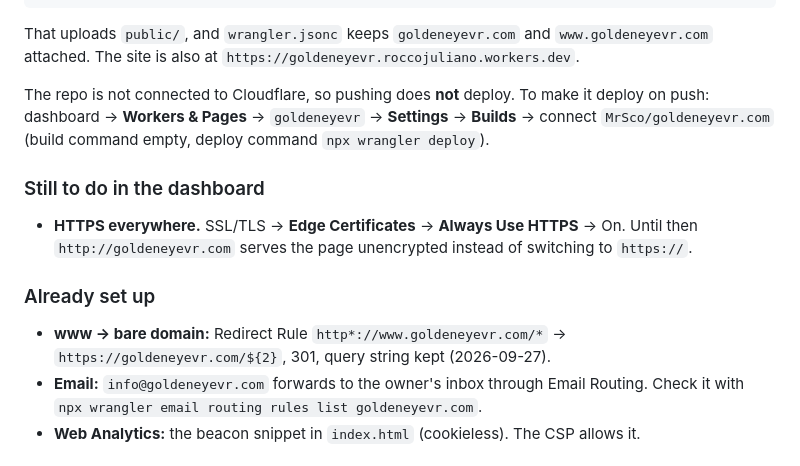
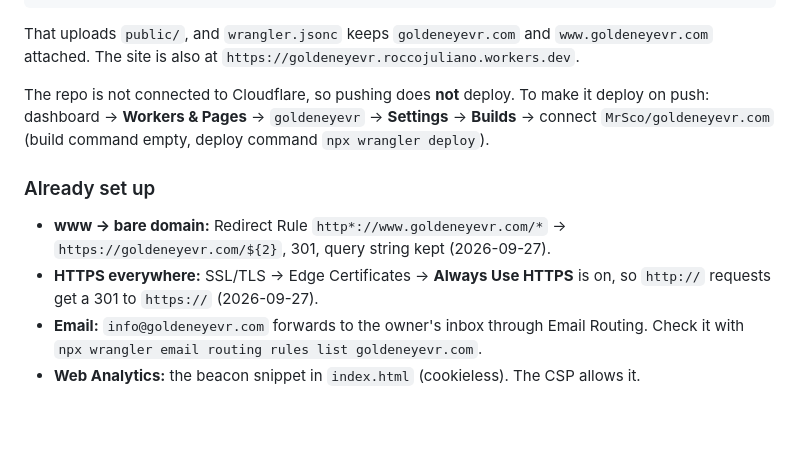
Before and after one commit to MrSco/goldeneyevr.com, a Markdown page: README.md, the part around the change. GitHub-like rendering; blank space fills up the shorter version.

Commit message:
README: Always Use HTTPS is on; no dashboard steps left
Co-Authored-By: Claude Opus 5.5 <noreply@anthropic.com>

```diff
--- a/README.md
+++ b/README.md
@@ -71,16 +71,12 @@ To make it deploy on push: dashboard → **Workers & Pages** → `goldeneyevr`
 **Settings** → **Builds** → connect `MrSco/goldeneyevr.com` (build command
 empty, deploy command `npx wrangler deploy`).
 
-### Still to do in the dashboard
-
-- **HTTPS everywhere.** SSL/TLS → **Edge Certificates** → **Always Use HTTPS**
-  → On. Until then `http://goldeneyevr.com` serves the page unencrypted instead
-  of switching to `https://`.
-
 ### Already set up
 
 - **www → bare domain:** Redirect Rule `http*://www.goldeneyevr.com/*` →
   `https://goldeneyevr.com/${2}`, 301, query string kept (2026-09-27).
+- **HTTPS everywhere:** SSL/TLS → Edge Certificates → **Always Use HTTPS** is on,
+  so `http://` requests get a 301 to `https://` (2026-09-27).
 - **Email:** `info@goldeneyevr.com` forwards to the owner's inbox through
   Email Routing. Check it with
   `npx wrangler email routing rules list goldeneyevr.com`.
```
